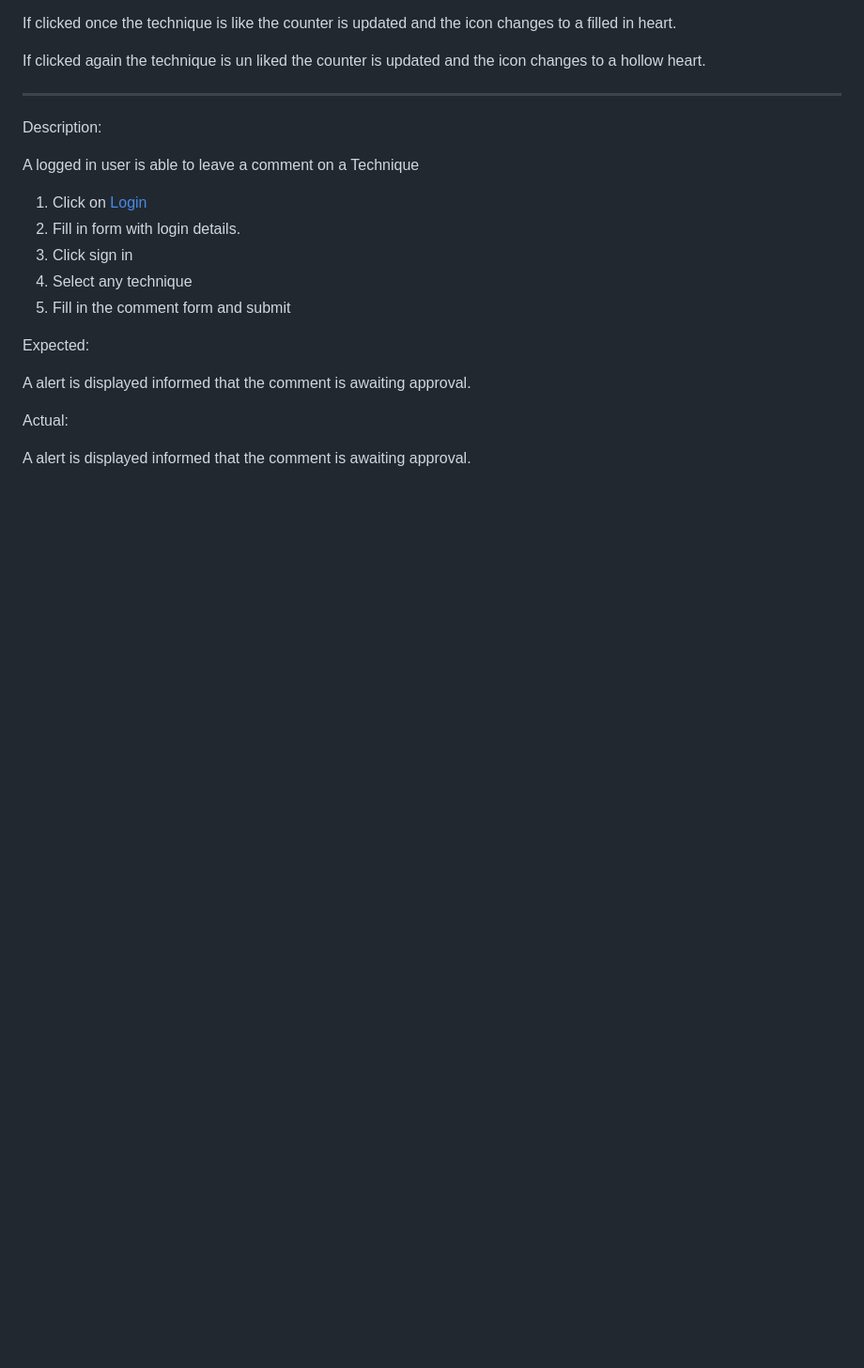
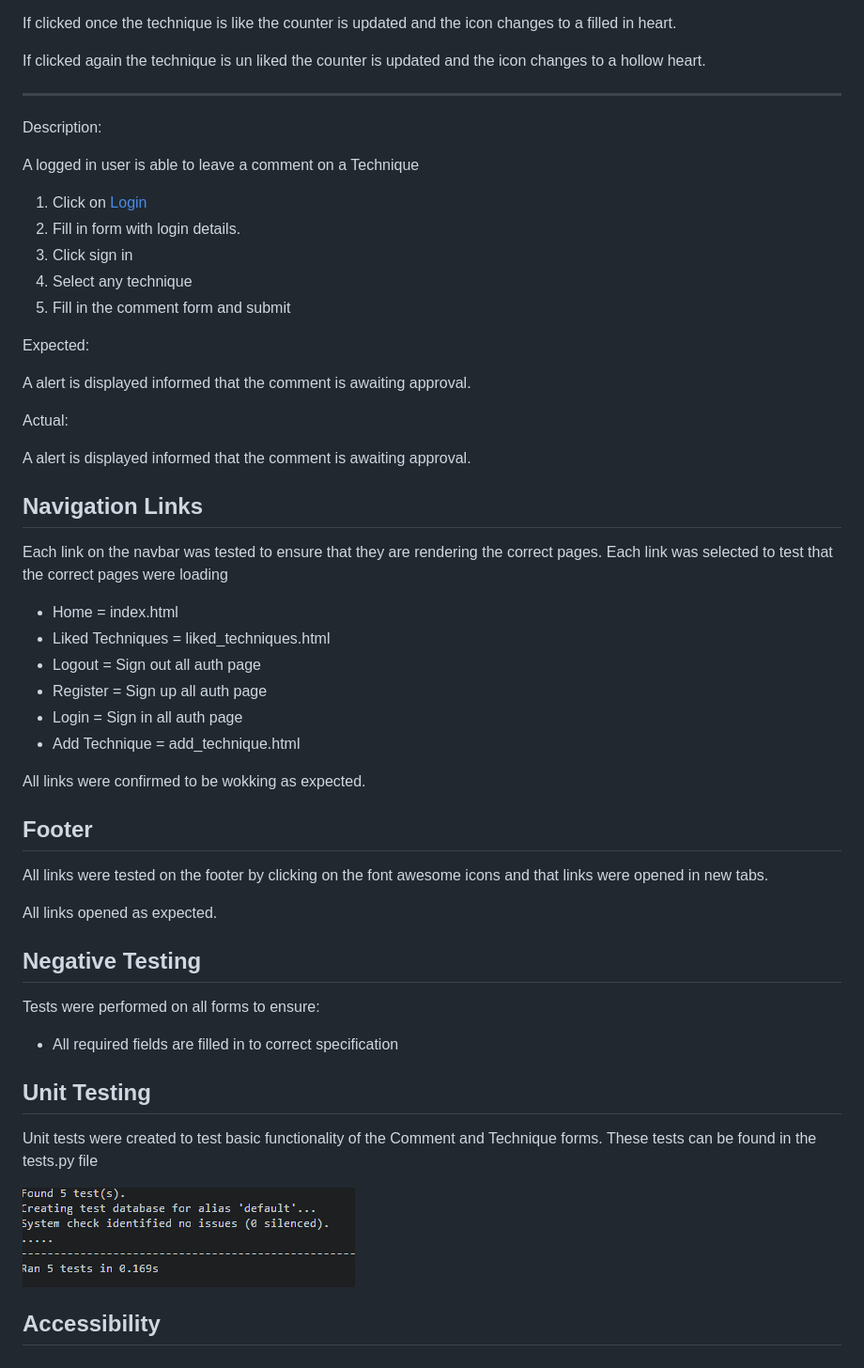
Before and after one commit to Janisroz/SatoriKnowledgeBase, a Markdown page: TESTING.MD, the part around the change. Shown: that part at 94% size. GitHub-like rendering; pictures changed too: docs/README_images/tests.png (added); blank space fills up the shorter version.

```diff
--- a/TESTING.MD
+++ b/TESTING.MD
@@ -202,3 +202,37 @@ A alert is displayed informed that the comment is awaiting approval.
 Actual:
 
 A alert is displayed informed that the comment is awaiting approval.
+
+## Navigation Links
+
+Each link on the navbar was tested to ensure that they are rendering the correct pages. Each link was selected to test that the correct pages were loading
+
+- Home = index.html
+- Liked Techniques = liked_techniques.html
+- Logout = Sign out all auth page
+- Register = Sign up all auth page
+- Login = Sign in all auth page
+- Add Technique = add_technique.html
+
+All links were confirmed to be wokking as expected.
+
+## Footer
+
+All links were tested on the footer by clicking on the font awesome icons and that links were opened in new tabs.
+
+All links opened as expected.
+
+
+## Negative Testing
+
+Tests were performed on all forms to ensure:
+
+- All required fields are filled in to correct specification
+
+## Unit Testing
+
+Unit tests were created to test basic functionality of the Comment and Technique forms. These tests can be found in the tests.py file
+
+![succesful tests](docs/README_images/tests.png)
+
+## Accessibility
```
